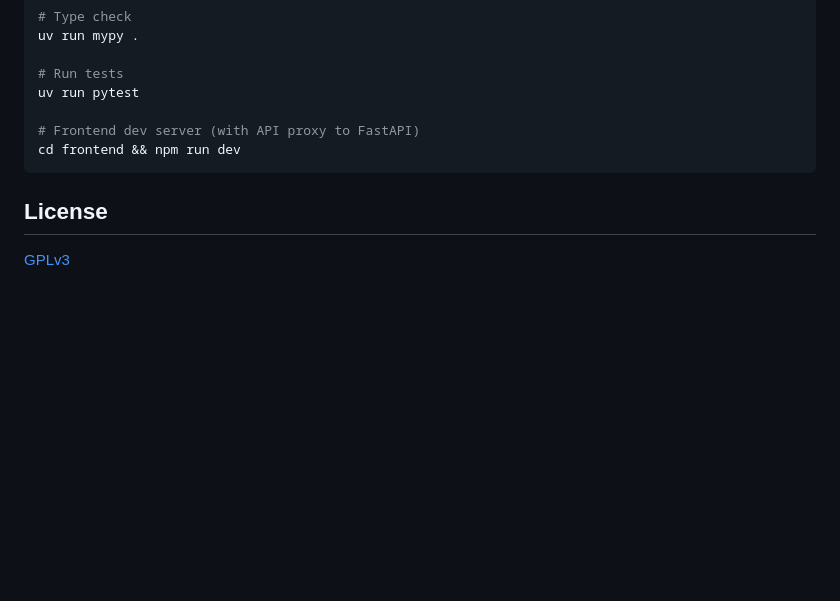
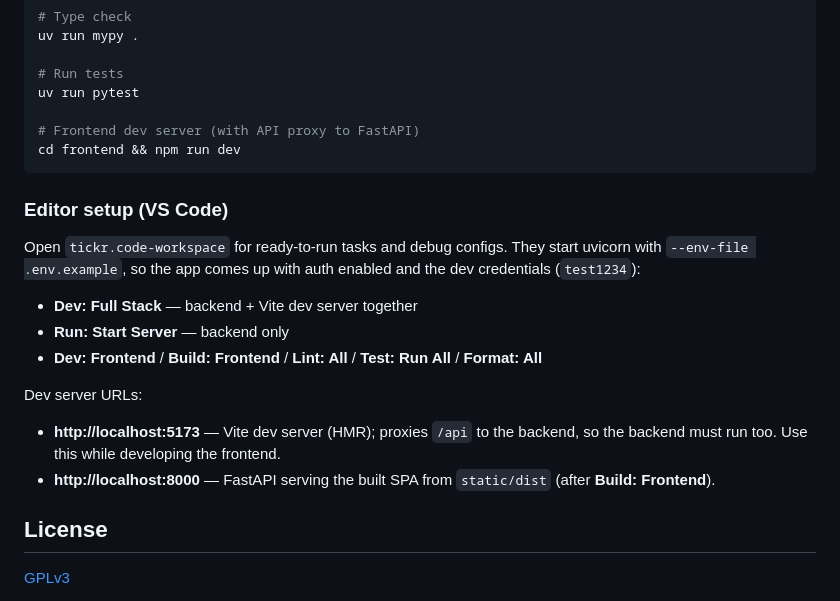
Before and after one commit to itacentury/tickr, a Markdown page: README.md, the part around the change. Drawn GitHub-style; blank space fills up the shorter version.

Commit message:
add editor config to README

````diff
--- a/README.md
+++ b/README.md
@@ -175,6 +175,23 @@ uv run pytest
 cd frontend && npm run dev
 ```
 
+### Editor setup (VS Code)
+
+Open `tickr.code-workspace` for ready-to-run tasks and debug configs. They start
+uvicorn with `--env-file .env.example`, so the app comes up with auth enabled and the
+dev credentials (`test1234`):
+
+- **Dev: Full Stack** — backend + Vite dev server together
+- **Run: Start Server** — backend only
+- **Dev: Frontend** / **Build: Frontend** / **Lint: All** / **Test: Run All** / **Format: All**
+
+Dev server URLs:
+
+- **http://localhost:5173** — Vite dev server (HMR); proxies `/api` to the backend, so the
+  backend must run too. Use this while developing the frontend.
+- **http://localhost:8000** — FastAPI serving the built SPA from `static/dist` (after
+  **Build: Frontend**).
+
 ## License
 
 [GPLv3](LICENSE)
````
